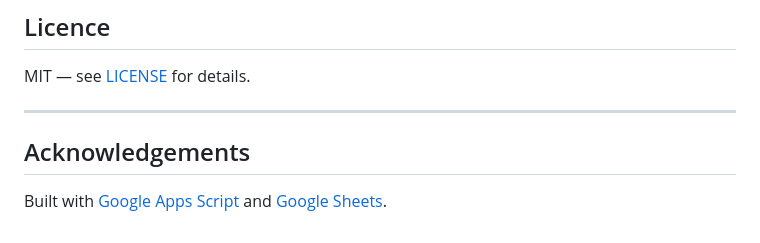
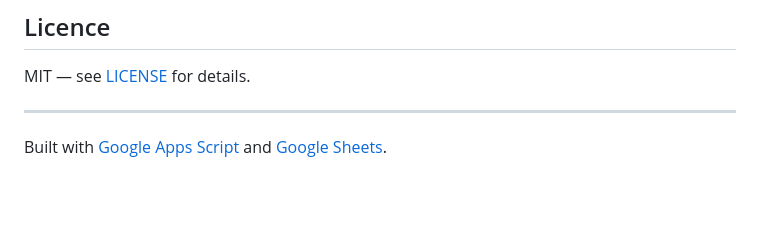
Before and after one commit to endotaatodne/signup_app, a Markdown page: README.en.md, the part around the change. Drawn GitHub-style; blank space fills up the shorter version.

Commit message:
minor updates to README

```diff
--- a/README.en.md
+++ b/README.en.md
@@ -363,6 +363,4 @@ MIT — see [LICENSE](LICENSE) for details.
 
 ---
 
-## Acknowledgements
-
 Built with [Google Apps Script](https://developers.google.com/apps-script) and [Google Sheets](https://sheets.google.com).
```
Also changed, not shown: README.ja.md (+0 -2 lines).
